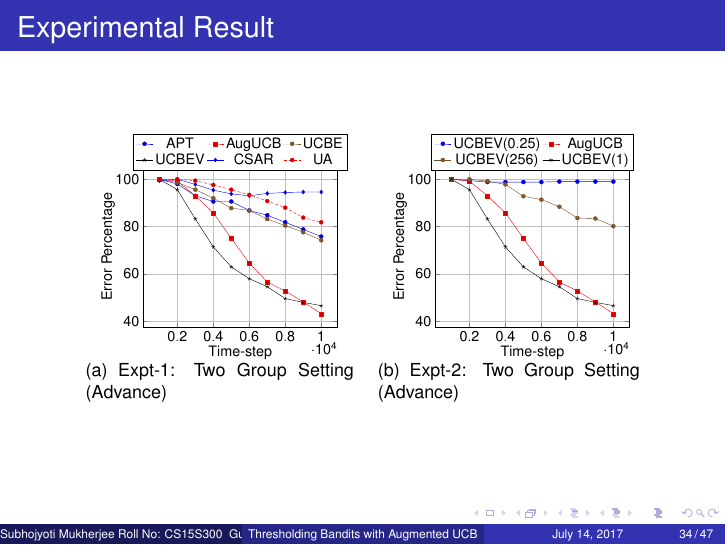
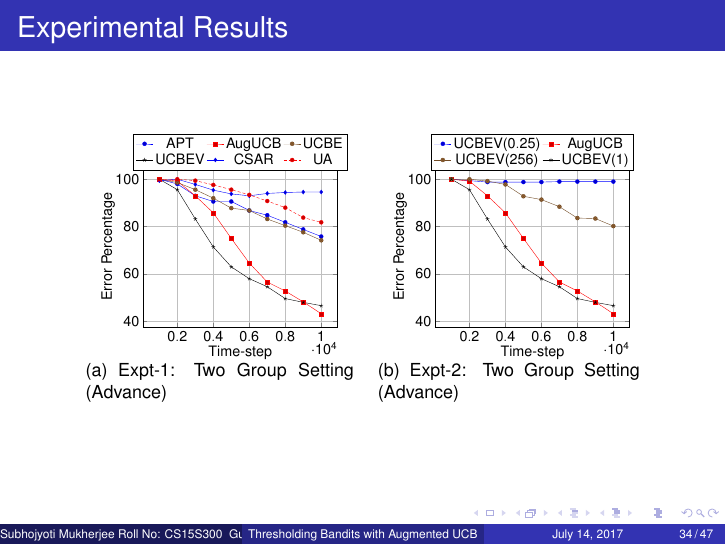
Before and after one commit to Subhojyoti/gtc_ppt, LaTeX slides (MS Seminar/presentation_bandit.tex, which reads MS Seminar/expt.tex): page 75 of 90. Compiled offline with pdfLaTeX.

Commit message:
Latest on 14/7/2017

```diff
--- a/MS Seminar/expt.tex
+++ b/MS Seminar/expt.tex
@@ -165,7 +165,7 @@
 
 
 \begin{frame}
-\frametitle{Experimental Result}
+\frametitle{Experimental Results}
 \begin{figure}[tbp]
     \centering
     \begin{tabular}{cc}
```
Also changed, not shown: MS Seminar/presentation_bandit.pdf, 2 other files.
